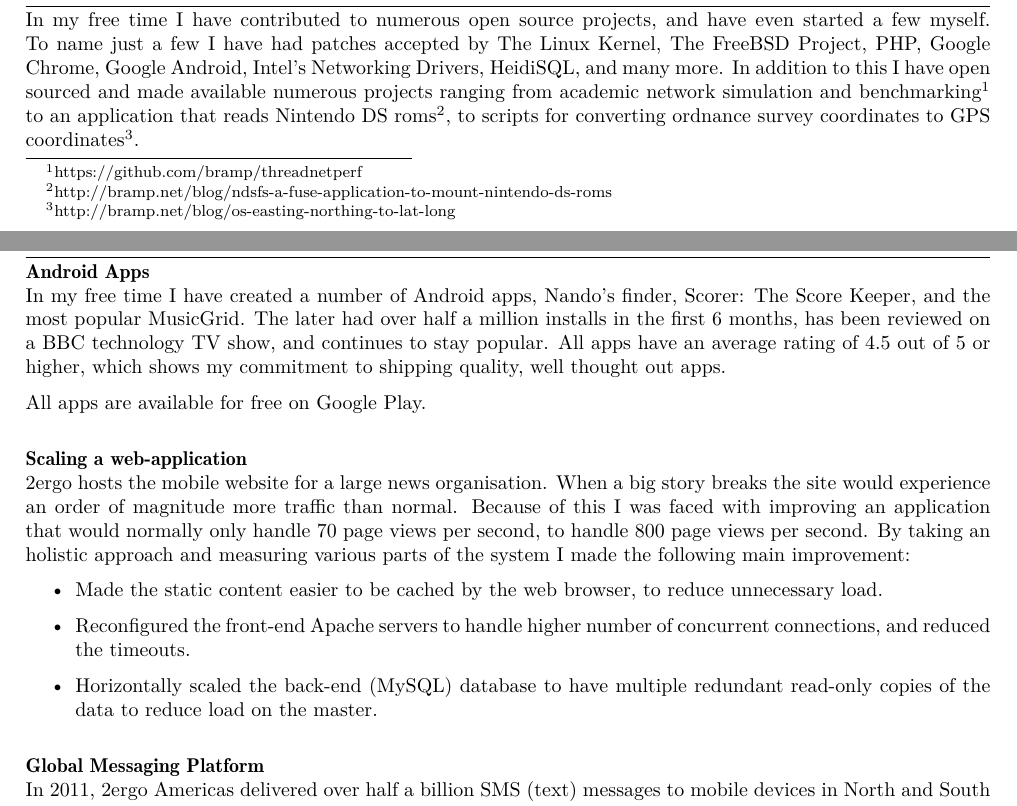
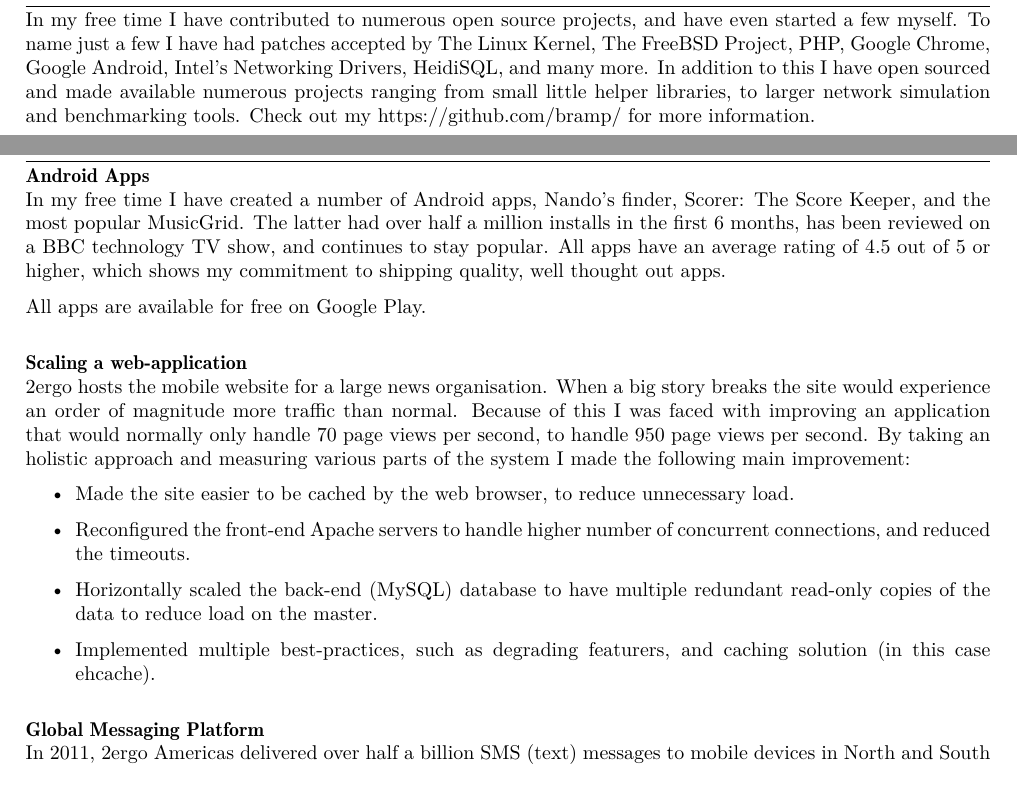
Before and after one commit to bramp/curriculum-vitae, a LaTeX CV (cv.tex): two parts of pages 1 and 3 of 5, joined at a grey line, cut so that both start at the same text. Compiled offline with XeLaTeX; a missing font is replaced by an installed copy or a similar font.

Commit message:
Minor improvements.

```diff
--- a/cv.tex
+++ b/cv.tex
@@ -173,10 +173,7 @@
 %\textbf{Open Source}\\
  In my free time I have contributed to numerous open source projects, and have even started a few myself. To name just a few I have had patches accepted by
 The Linux Kernel, The FreeBSD Project, PHP, Google Chrome, Google Android, Intel's Networking Drivers, HeidiSQL, and many more. In addition to this I have open sourced and made
-available numerous projects ranging from academic network simulation and benchmarking\footnote{\href{https://github.com/bramp/threadnetperf}{https://github.com/bramp/threadnetperf}} to an application that reads Nintendo DS
-roms\footnote{\href{http://bramp.net/blog/ndsfs-a-fuse-application-to-mount-nintendo-ds-roms}{http://bramp.net/blog/ndsfs-a-fuse-application-to-mount-nintendo-ds-roms}},
-to scripts for converting ordnance survey coordinates to GPS
-coordinates\footnote{\href{http://bramp.net/blog/os-easting-northing-to-lat-long}{http://bramp.net/blog/os-easting-northing-to-lat-long}}.
+available numerous projects ranging from small little helper libraries, to larger network simulation and benchmarking tools. Check out my \href{https://github.com/bramp/}{https://github.com/bramp/} for more information.
 
 
 %Section: Work Experience at the top
@@ -246,7 +246,7 @@
 \textbf{Android Apps}\\
 % Hacking the Linux kernel
 In my free time I have created a number of Android apps, Nando's finder, Scorer: The Score Keeper, and the most popular MusicGrid.
-The later had over half a million installs in the first 6 months, has been reviewed on a BBC technology TV show, and continues
+The latter had over half a million installs in the first 6 months, has been reviewed on a BBC technology TV show, and continues
 to stay popular. All apps have an average rating of 4.5 out of 5 or higher, which shows my commitment to shipping quality, well thought out apps.
 
 All apps are available for free on Google Play.
@@ -255,13 +255,15 @@
 
 \textbf{Scaling a web-application}\\
 2ergo hosts the mobile website for a large news organisation. When a big story breaks the site would experience an order of magnitude more traffic than normal.
-Because of this I was faced with improving an application that would normally only handle 70 page views per second, to handle 800 page views per second.
+Because of this I was faced with improving an application that would normally only handle 70 page views per second, to handle 950 page views per second.
 By taking an holistic approach and measuring various parts of the system I made the following main improvement:
 
  \begin{itemize}
-  \item Made the static content easier to be cached by the web browser, to reduce unnecessary load.
+  \item Made the site easier to be cached by the web browser, to reduce unnecessary load.
   \item Reconfigured the front-end Apache servers to handle higher number of concurrent connections, and reduced the timeouts.
   \item Horizontally scaled the back-end (MySQL) database to have multiple redundant read-only copies of the data to reduce load on the master.
+  \item Implemented multiple best-practices, such as degrading featurers, and caching solution (in this case ehcache).
+
  \end{itemize}
 \vspace{1em}
 
```
Also changed, not shown: cv.pdf, cv.tex (3 more changed lines).
